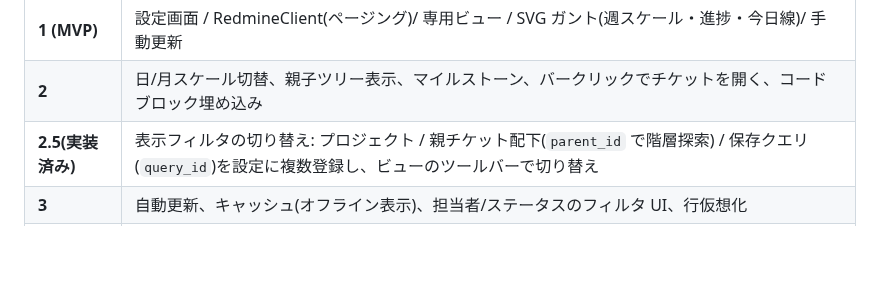
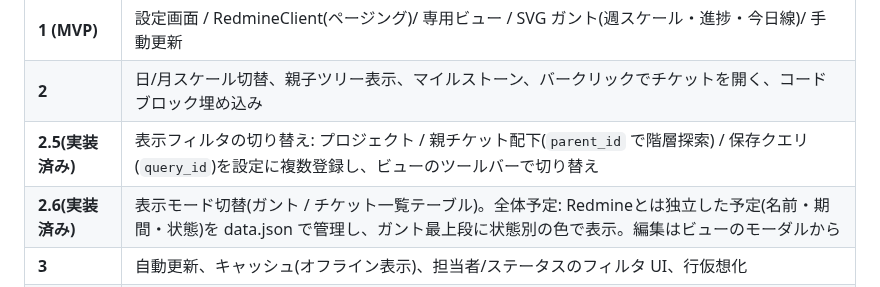
Before and after one commit to wineda/obsidian-redmine-tool, a Markdown page: docs/ARCHITECTURE.md, the part around the change. Drawn GitHub-style; blank space fills up the shorter version.

```diff
--- a/docs/ARCHITECTURE.md
+++ b/docs/ARCHITECTURE.md
@@ -115,6 +115,7 @@ obsidian-redmine-tool/
 | **1 (MVP)** | 設定画面 / RedmineClient(ページング)/ 専用ビュー / SVG ガント(週スケール・進捗・今日線)/ 手動更新 |
 | **2** | 日/月スケール切替、親子ツリー表示、マイルストーン、バークリックでチケットを開く、コードブロック埋め込み |
 | **2.5(実装済み)** | 表示フィルタの切り替え: プロジェクト / 親チケット配下(`parent_id` で階層探索) / 保存クエリ(`query_id`)を設定に複数登録し、ビューのツールバーで切り替え |
+| **2.6(実装済み)** | 表示モード切替(ガント / チケット一覧テーブル)。全体予定: Redmineとは独立した予定(名前・期間・状態)を data.json で管理し、ガント最上段に状態別の色で表示。編集はビューのモーダルから |
 | **3** | 自動更新、キャッシュ(オフライン表示)、担当者/ステータスのフィルタ UI、行仮想化 |
 | **4** | **チケット更新対応**: ガント上での期日変更(バーのドラッグ/リサイズ)・進捗率変更を `PUT /issues/:id.json` で Redmine へ反映。楽観ロック(取得時の `updated_on` 比較)と更新確認ダイアログを設ける |
 
```
Also changed, not shown: README.md (+11 -1 lines), docs/images/screenshot-dark.png, docs/images/screenshot-light.png, 8 other files.
